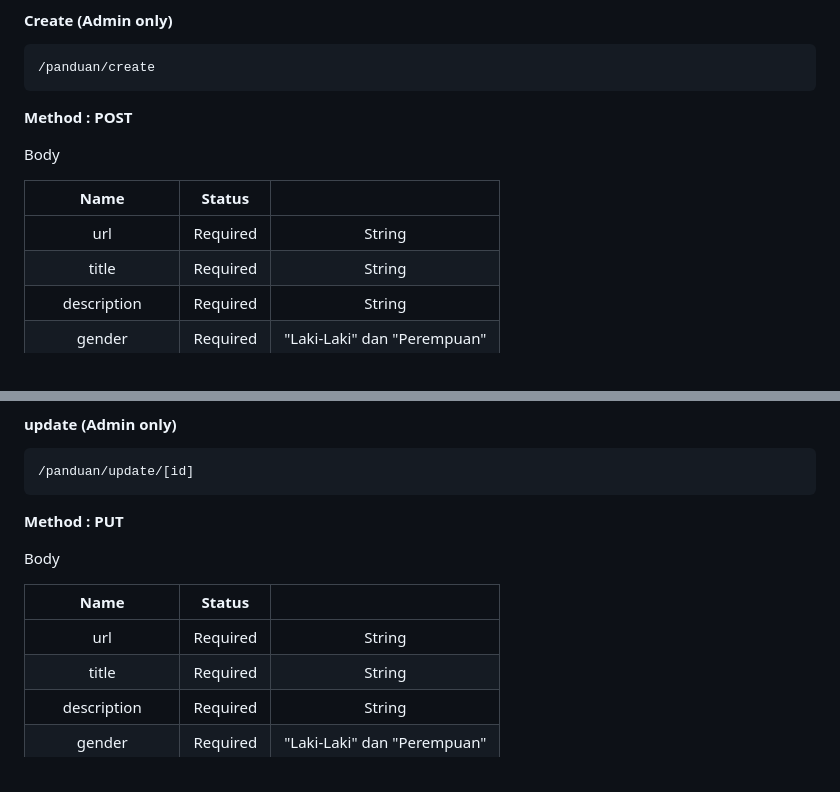
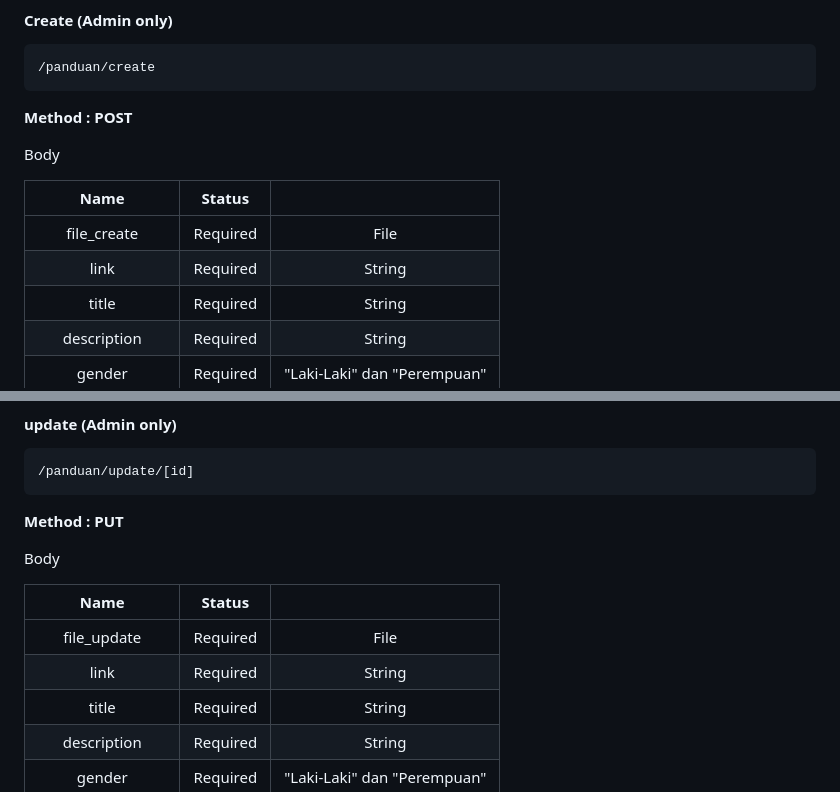
Before and after one commit to SMKMADINATULQURAN-PROJECT-2023/BE-Kelompok-Umroh, a Markdown page: README.md, 2 parts joined by grey strips. Drawn GitHub-style.

```diff
--- a/README.md
+++ b/README.md
@@ -732,7 +732,8 @@ Body
 
 |       Name       |  Status  |                             |
 | :--------------: | :------: | :-------------------------: |
-|       url        | Required |           String            |
+|   file_create    | Required |            File             |
+|       link       | Required |           String            |
 |      title       | Required |           String            |
 |   description    | Required |           String            |
 |      gender      | Required | "Laki-Laki" dan "Perempuan" |
@@ -756,7 +757,8 @@ Body
 
 |       Name       |  Status  |                             |
 | :--------------: | :------: | :-------------------------: |
-|       url        | Required |           String            |
+|   file_update    | Required |            File             |
+|       link       | Required |           String            |
 |      title       | Required |           String            |
 |   description    | Required |           String            |
 |      gender      | Required | "Laki-Laki" dan "Perempuan" |
```
